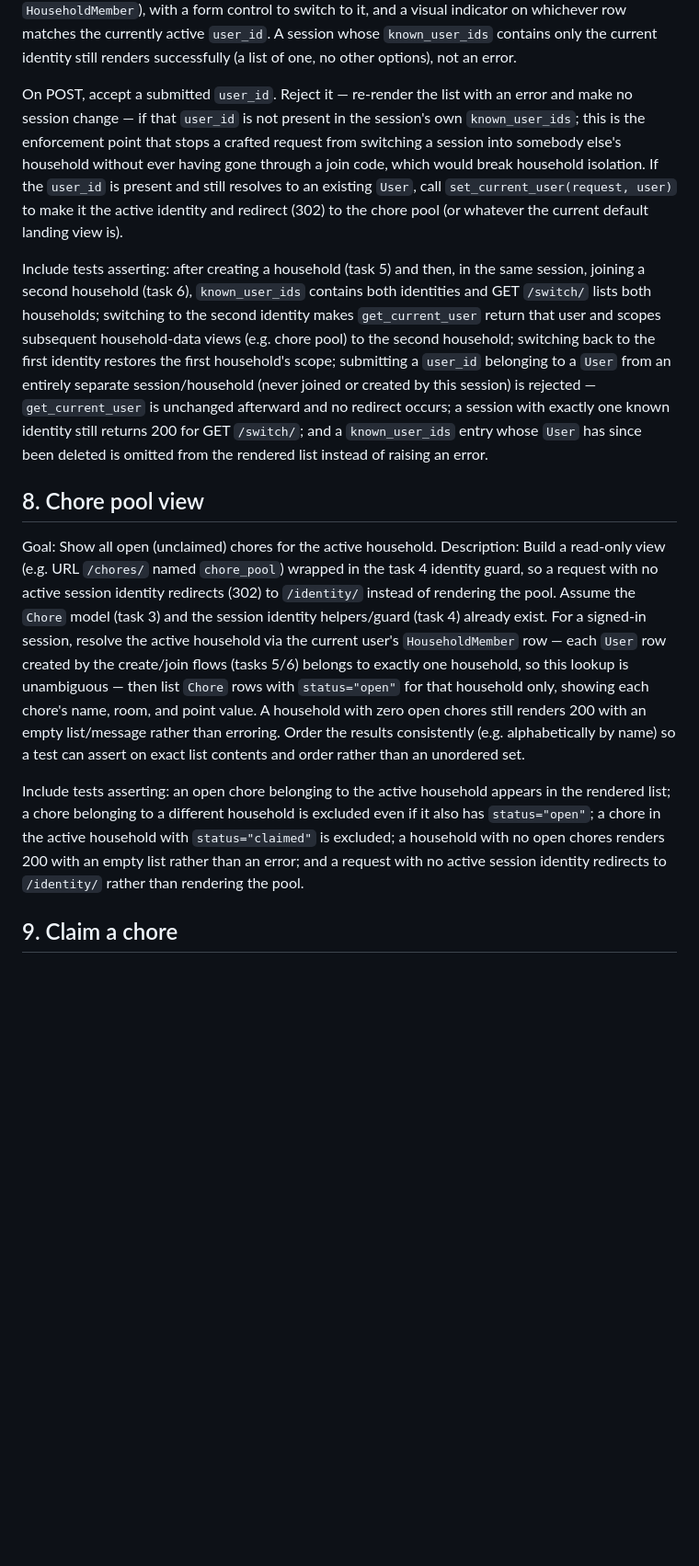
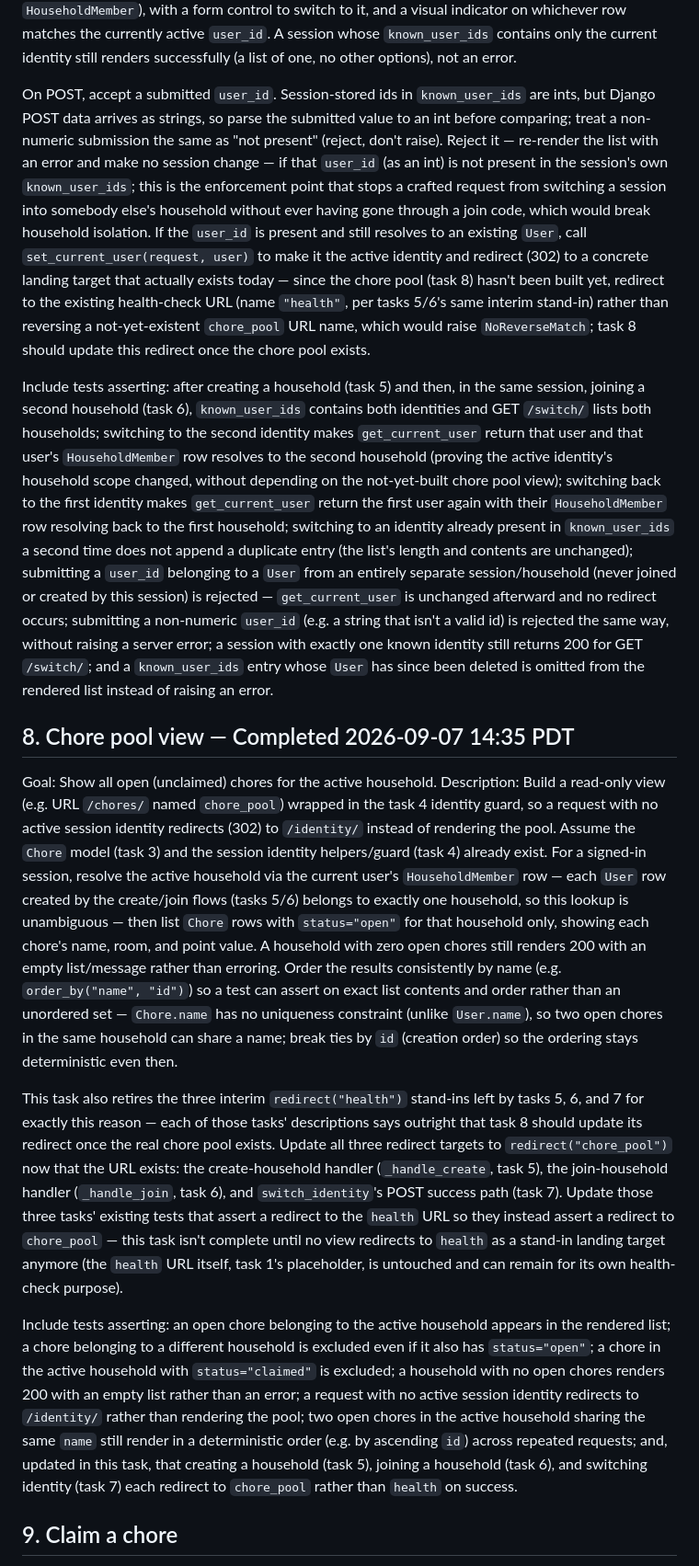
Before and after one commit to cmmyers/datatalks, a Markdown page: _docs/tasks.md, the part around one of its changes. Shown at 92% size. Drawn GitHub-style; blank space fills up the shorter version.

```diff
--- a/_docs/tasks.md
+++ b/_docs/tasks.md
@@ -214,30 +252,44 @@ indicator on whichever row matches the currently active `user_id`. A session
 whose `known_user_ids` contains only the current identity still renders
 successfully (a list of one, no other options), not an error.
 
-On POST, accept a submitted `user_id`. Reject it — re-render the list with an
-error and make no session change — if that `user_id` is not present in the
-session's own `known_user_ids`; this is the enforcement point that stops a
-crafted request from switching a session into somebody else's household
-without ever having gone through a join code, which would break household
-isolation. If the `user_id` is present and still resolves to an existing
-`User`, call `set_current_user(request, user)` to make it the active
-identity and redirect (302) to the chore pool (or whatever the current
-default landing view is).
+On POST, accept a submitted `user_id`. Session-stored ids in `known_user_ids`
+are ints, but Django POST data arrives as strings, so parse the submitted
+value to an int before comparing; treat a non-numeric submission the same as
+"not present" (reject, don't raise). Reject it — re-render the list with an
+error and make no session change — if that `user_id` (as an int) is not
+present in the session's own `known_user_ids`; this is the enforcement point
+that stops a crafted request from switching a session into somebody else's
+household without ever having gone through a join code, which would break
+household isolation. If the `user_id` is present and still resolves to an
+existing `User`, call `set_current_user(request, user)` to make it the
+active identity and redirect (302) to a concrete landing target that
+actually exists today — since the chore pool (task 8) hasn't been built yet,
+redirect to the existing health-check URL (name `"health"`, per tasks 5/6's
+same interim stand-in) rather than reversing a not-yet-existent `chore_pool`
+URL name, which would raise `NoReverseMatch`; task 8 should update this
+redirect once the chore pool exists.
 
 Include tests asserting: after creating a household (task 5) and then, in
 the same session, joining a second household (task 6), `known_user_ids`
 contains both identities and GET `/switch/` lists both households; switching
-to the second identity makes `get_current_user` return that user and scopes
-subsequent household-data views (e.g. chore pool) to the second household;
-switching back to the first identity restores the first household's scope;
-submitting a `user_id` belonging to a `User` from an entirely separate
-session/household (never joined or created by this session) is rejected —
-`get_current_user` is unchanged afterward and no redirect occurs; a session
-with exactly one known identity still returns 200 for GET `/switch/`; and a
-`known_user_ids` entry whose `User` has since been deleted is omitted from
-the rendered list instead of raising an error.
+to the second identity makes `get_current_user` return that user and that
+user's `HouseholdMember` row resolves to the second household (proving the
+active identity's household scope changed, without depending on the
+not-yet-built chore pool view); switching back to the first identity makes
+`get_current_user` return the first user again with their `HouseholdMember`
+row resolving back to the first household; switching to an identity already
+present in `known_user_ids` a second time does not append a duplicate entry
+(the list's length and contents are unchanged); submitting a `user_id`
+belonging to a `User` from an entirely separate session/household (never
+joined or created by this session) is rejected — `get_current_user` is
+unchanged afterward and no redirect occurs; submitting a non-numeric
+`user_id` (e.g. a string that isn't a valid id) is rejected the same way,
+without raising a server error; a session with exactly one known identity
+still returns 200 for GET `/switch/`; and a `known_user_ids` entry whose
+`User` has since been deleted is omitted from the rendered list instead of
+raising an error.
 
-## 8. Chore pool view
+## 8. Chore pool view — Completed 2026-09-07 14:35 PDT
 Goal: Show all open (unclaimed) chores for the active household.
 Description: Build a read-only view (e.g. URL `/chores/` named `chore_pool`)
 wrapped in the task 4 identity guard, so a request with no active session
@@ -250,16 +302,36 @@ household, so this lookup is unambiguous — then list `Chore` rows with
 `status="open"` for that household only, showing each chore's name, room,
 and point value. A household with zero open chores still renders 200 with
 an empty list/message rather than erroring. Order the results consistently
-(e.g. alphabetically by name) so a test can assert on exact list contents
-and order rather than an unordered set.
+by name (e.g. `order_by("name", "id")`) so a test can assert on exact list
+contents and order rather than an unordered set — `Chore.name` has no
+uniqueness constraint (unlike `User.name`), so two open chores in the same
+household can share a name; break ties by `id` (creation order) so the
+ordering stays deterministic even then.
+
+This task also retires the three interim `redirect("health")` stand-ins left
+by tasks 5, 6, and 7 for exactly this reason — each of those tasks'
+descriptions says outright that task 8 should update its redirect once the
+real chore pool exists. Update all three redirect targets to
+`redirect("chore_pool")` now that the URL exists: the create-household
+handler (`_handle_create`, task 5), the join-household handler
+(`_handle_join`, task 6), and `switch_identity`'s POST success path (task 7).
+Update those three tasks' existing tests that assert a redirect to the
+`health` URL so they instead assert a redirect to `chore_pool` — this task
+isn't complete until no view redirects to `health` as a stand-in landing
+target anymore (the `health` URL itself, task 1's placeholder, is untouched
+and can remain for its own health-check purpose).
 
 Include tests asserting: an open chore belonging to the active household
 appears in the rendered list; a chore belonging to a different household is
 excluded even if it also has `status="open"`; a chore in the active
 household with `status="claimed"` is excluded; a household with no open
-chores renders 200 with an empty list rather than an error; and a request
-with no active session identity redirects to `/identity/` rather than
-rendering the pool.
+chores renders 200 with an empty list rather than an error; a request with
+no active session identity redirects to `/identity/` rather than rendering
+the pool; two open chores in the active household sharing the same `name`
+still render in a deterministic order (e.g. by ascending `id`) across
+repeated requests; and, updated in this task, that creating a household
+(task 5), joining a household (task 6), and switching identity (task 7)
+each redirect to `chore_pool` rather than `health` on success.
 
 ## 9. Claim a chore
 Goal: Let the acting user claim an open chore.
```
Also changed, not shown: other parts of _docs/tasks.md (+65 -27 lines).
